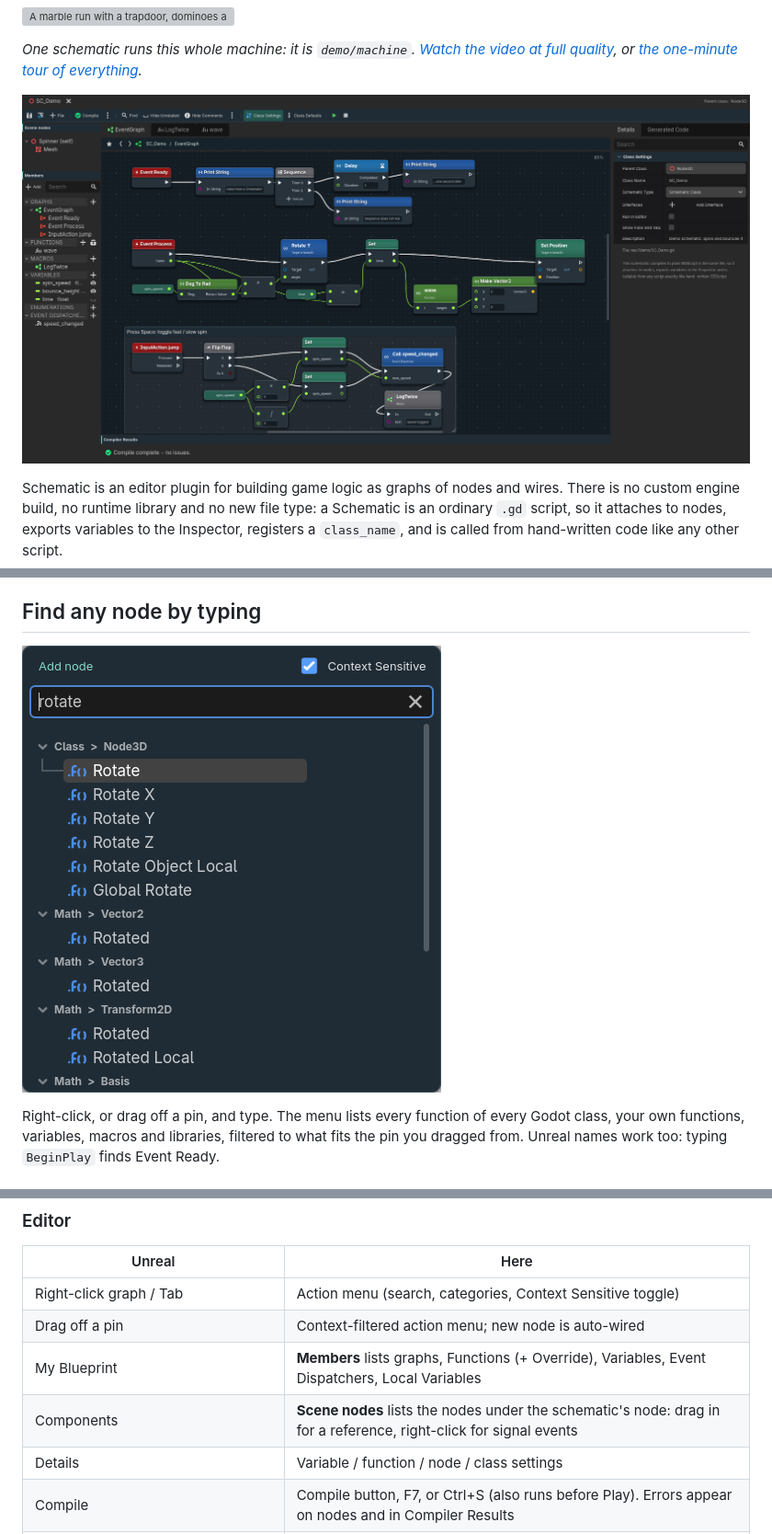
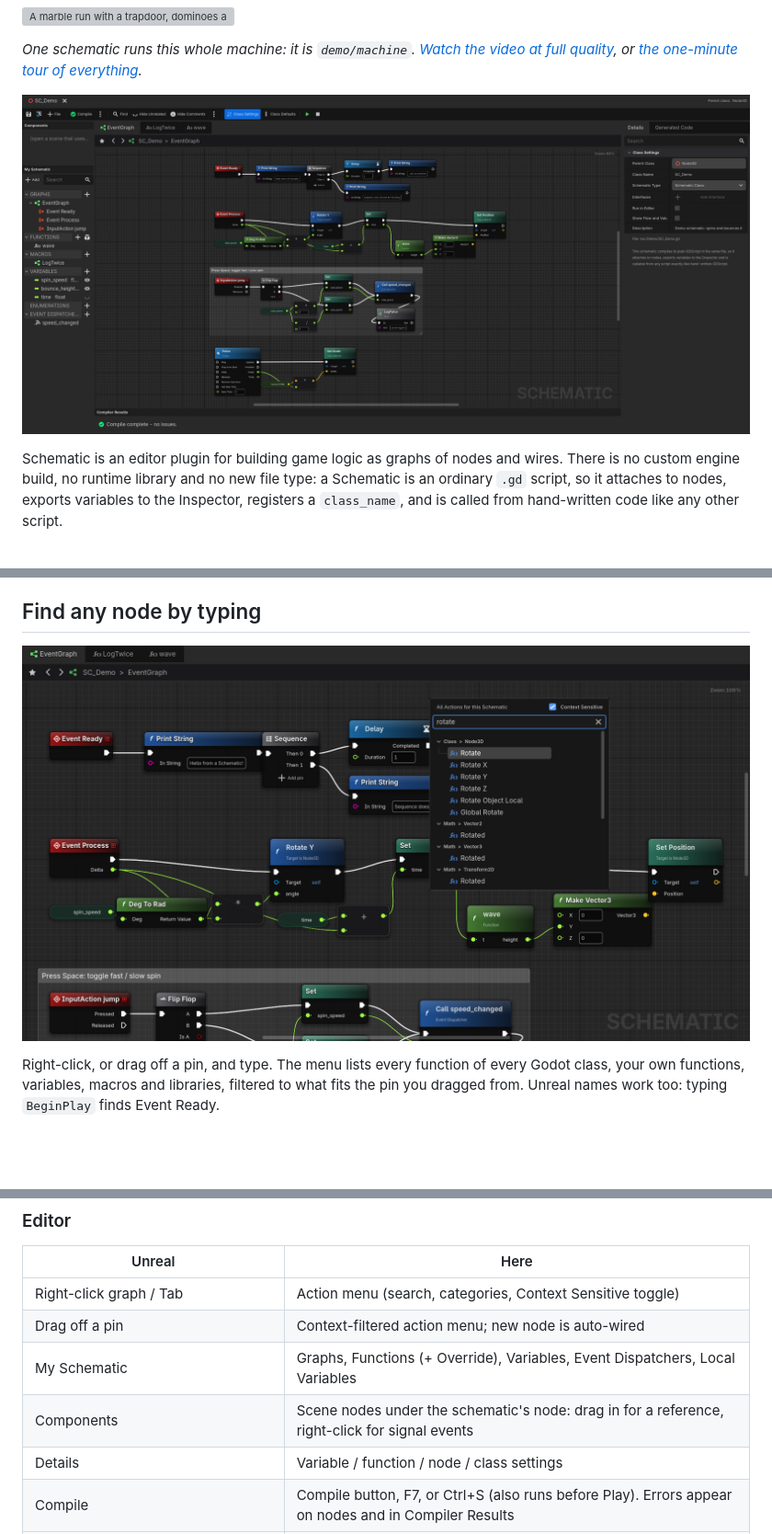
Before and after one commit to Framedworld/schematic-for-godot, a Markdown page: README.md, 3 parts joined by grey strips. Shown at 92% size. GitHub-like rendering; pictures changed too: docs/images/action_menu.png, docs/images/editor.png; blank space fills up the shorter version; grey boxes are pictures that could not be loaded.

```diff
--- a/README.md
+++ b/README.md
@@ -173,8 +173,8 @@ other projects and are not in the repository.
 |---|---|
 | Right-click graph / Tab | Action menu (search, categories, Context Sensitive toggle) |
 | Drag off a pin | Context-filtered action menu; new node is auto-wired |
-| My Blueprint | **Members** lists graphs, Functions (+ Override), Variables, Event Dispatchers, Local Variables |
-| Components | **Scene nodes** lists the nodes under the schematic's node: drag in for a reference, right-click for signal events |
+| My Schematic | Graphs, Functions (+ Override), Variables, Event Dispatchers, Local Variables |
+| Components | Scene nodes under the schematic's node: drag in for a reference, right-click for signal events |
 | Details | Variable / function / node / class settings |
 | Compile | Compile button, F7, or Ctrl+S (also runs before Play). Errors appear on nodes and in Compiler Results |
 | B / S / D / F / G / O / N / P + click | Branch / Sequence / Delay / ForEach / Gate / DoOnce / IsValid / Print |
```
Also changed, not shown: other parts of README.md (+3 -3 lines), docs/CODE_REVIEW.md (+1 -1 lines), 6 other files.
